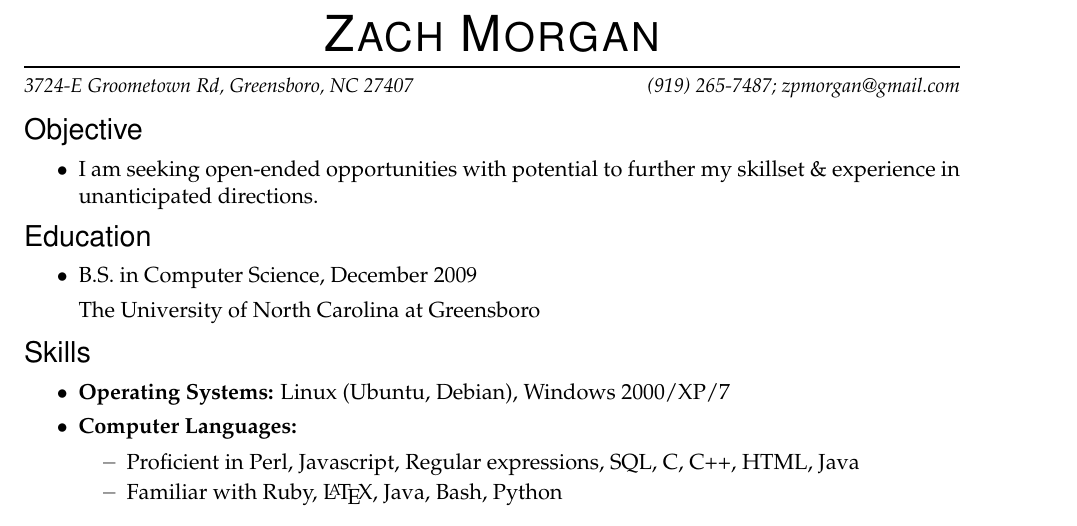
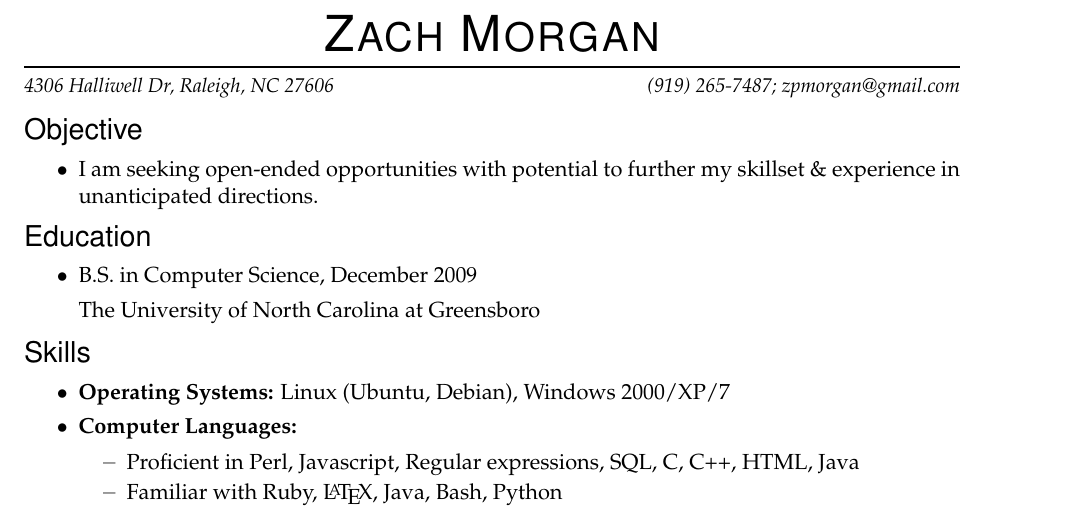
Before and after one commit to zpmorgan/resume, a LaTeX CV (resume.tex): part of the page, cut so that both start at the same text. Compiled offline with pdfLaTeX.

Commit message:
address change

```diff
--- a/resume.tex
+++ b/resume.tex
@@ -17,7 +17,7 @@
 
 % Name and contact information
 \newcommand{\name}{Zach Morgan}
-\newcommand{\addr}{3724-E Groometown Rd, Greensboro, NC 27407}
+\newcommand{\addr}{4306 Halliwell Dr, Raleigh, NC 27606}
 \newcommand{\phone}{(919) 265-7487}
 \newcommand{\email}{zpmorgan@gmail.com}
 
```
